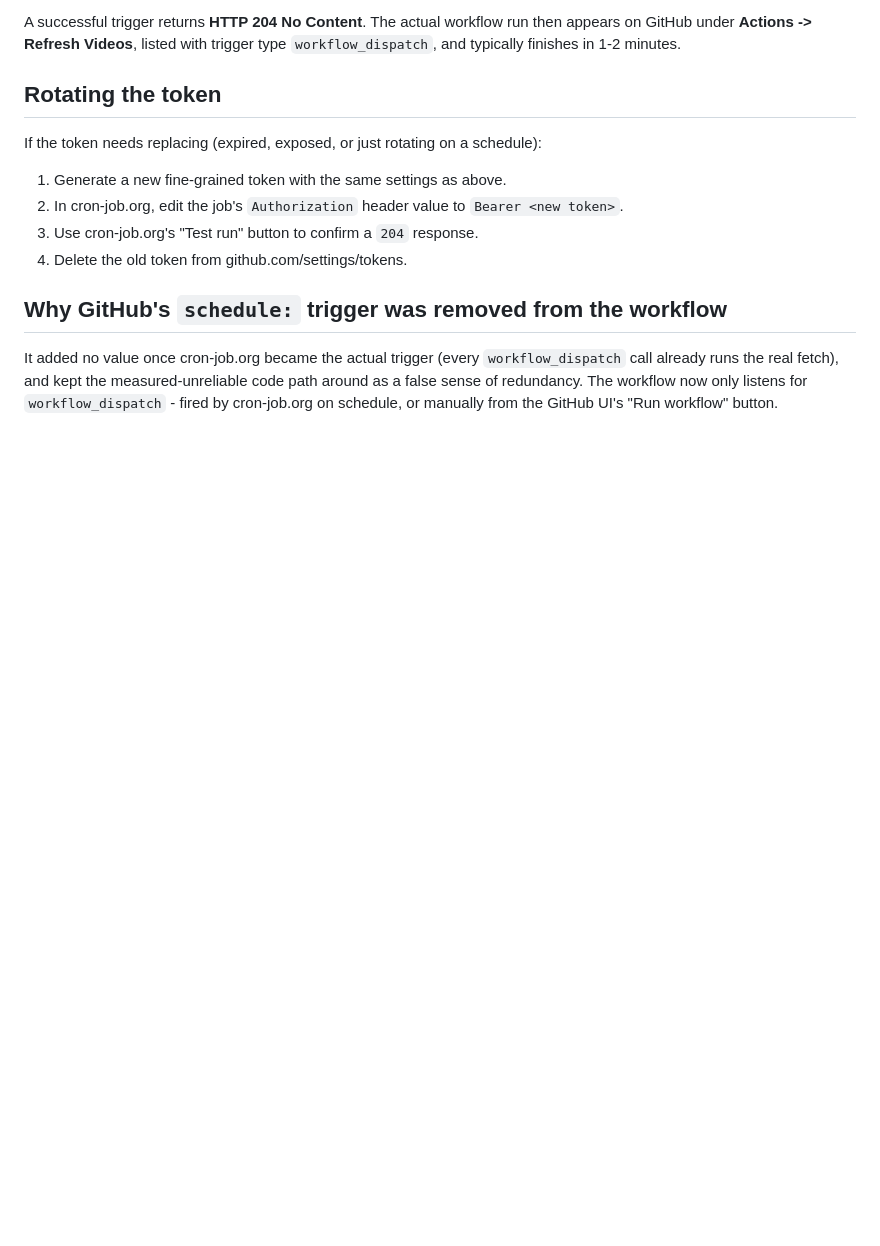
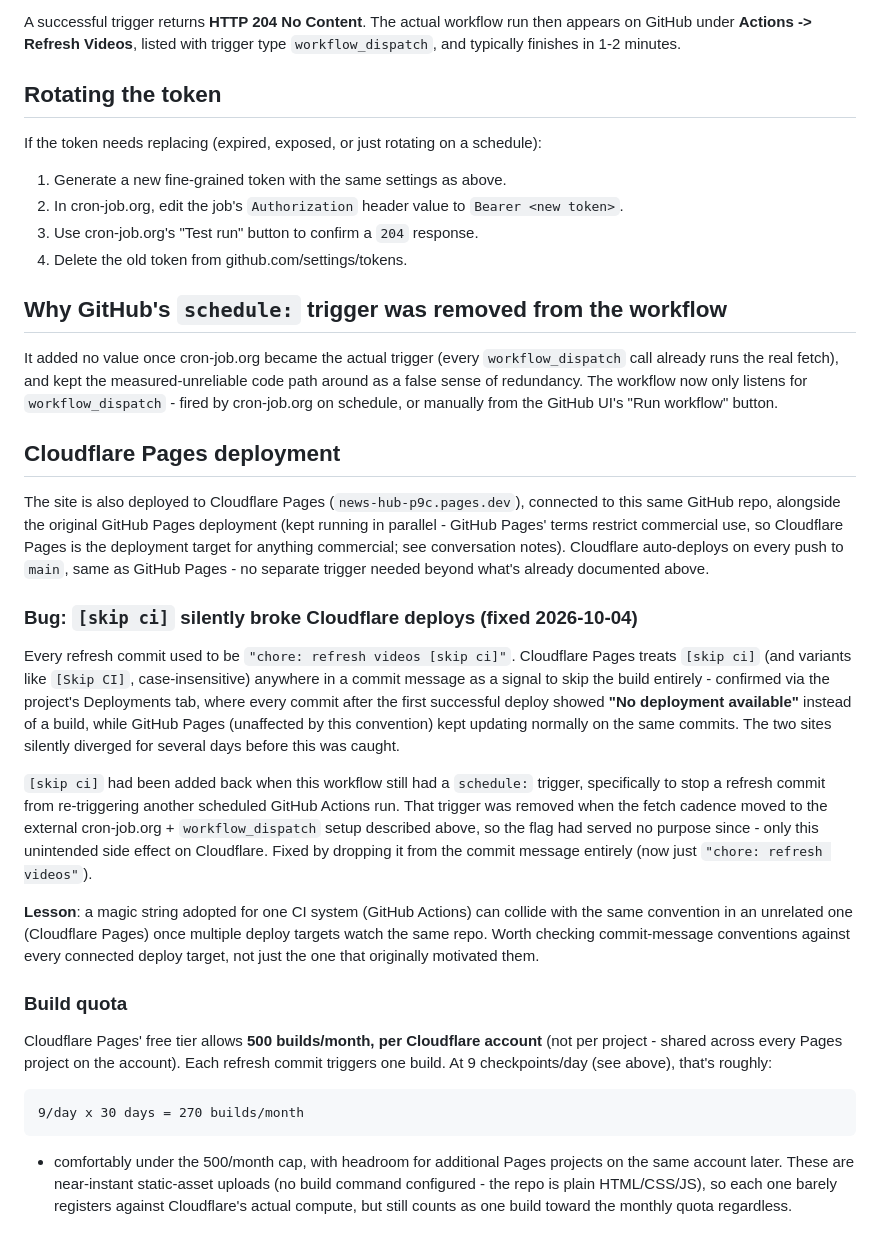
Before and after one commit to imgabhijit/news-hub, a Markdown page: docs/cron-setup.md, the part around the change. Rendered like a GitHub page; blank space fills up the shorter version.

Commit message:
docs: document Cloudflare Pages deploy, the [skip ci] bug, and build quota
Cloudflare Pages was silently skipping every deploy since it was connected
because refresh commits contained [skip ci], which Cloudflare's own CI-skip
convention also honors - unrelated to the GitHub Actions trigger it was
originally added for. Fixed in the previous commit; this documents what
happened, why, and the lesson for future magic-string commit conventions.

Also documents the Cloudflare Pages build-quota math (500/month free tier,
per account not per project; current usage ~270/month from the 9x/day
refresh cadence).

Co-Authored-By: Claude Sonnet 5 <noreply@anthropic.com>

````diff
--- a/docs/cron-setup.md
+++ b/docs/cron-setup.md
@@ -129,3 +129,55 @@ It added no value once cron-job.org became the actual trigger (every
 measured-unreliable code path around as a false sense of redundancy. The
 workflow now only listens for `workflow_dispatch` - fired by cron-job.org on
 schedule, or manually from the GitHub UI's "Run workflow" button.
+
+## Cloudflare Pages deployment
+
+The site is also deployed to Cloudflare Pages (`news-hub-p9c.pages.dev`),
+connected to this same GitHub repo, alongside the original GitHub Pages
+deployment (kept running in parallel - GitHub Pages' terms restrict
+commercial use, so Cloudflare Pages is the deployment target for anything
+commercial; see conversation notes). Cloudflare auto-deploys on every push
+to `main`, same as GitHub Pages - no separate trigger needed beyond what's
+already documented above.
+
+### Bug: `[skip ci]` silently broke Cloudflare deploys (fixed 2026-10-04)
+
+Every refresh commit used to be `"chore: refresh videos [skip ci]"`.
+Cloudflare Pages treats `[skip ci]` (and variants like `[Skip CI]`,
+case-insensitive) anywhere in a commit message as a signal to skip the
+build entirely - confirmed via the project's Deployments tab, where every
+commit after the first successful deploy showed **"No deployment
+available"** instead of a build, while GitHub Pages (unaffected by this
+convention) kept updating normally on the same commits. The two sites
+silently diverged for several days before this was caught.
+
+`[skip ci]` had been added back when this workflow still had a `schedule:`
+trigger, specifically to stop a refresh commit from re-triggering another
+scheduled GitHub Actions run. That trigger was removed when the fetch
+cadence moved to the external cron-job.org + `workflow_dispatch` setup
+described above, so the flag had served no purpose since - only this
+unintended side effect on Cloudflare. Fixed by dropping it from the commit
+message entirely (now just `"chore: refresh videos"`).
+
+**Lesson**: a magic string adopted for one CI system (GitHub Actions) can
+collide with the same convention in an unrelated one (Cloudflare Pages) once
+multiple deploy targets watch the same repo. Worth checking commit-message
+conventions against every connected deploy target, not just the one that
+originally motivated them.
+
+### Build quota
+
+Cloudflare Pages' free tier allows **500 builds/month, per Cloudflare
+account** (not per project - shared across every Pages project on the
+account). Each refresh commit triggers one build. At 9 checkpoints/day (see
+above), that's roughly:
+
+```
+9/day x 30 days = 270 builds/month
+```
+
+- comfortably under the 500/month cap, with headroom for additional Pages
+projects on the same account later. These are near-instant static-asset
+uploads (no build command configured - the repo is plain HTML/CSS/JS), so
+each one barely registers against Cloudflare's actual compute, but still
+counts as one build toward the monthly quota regardless.
````
